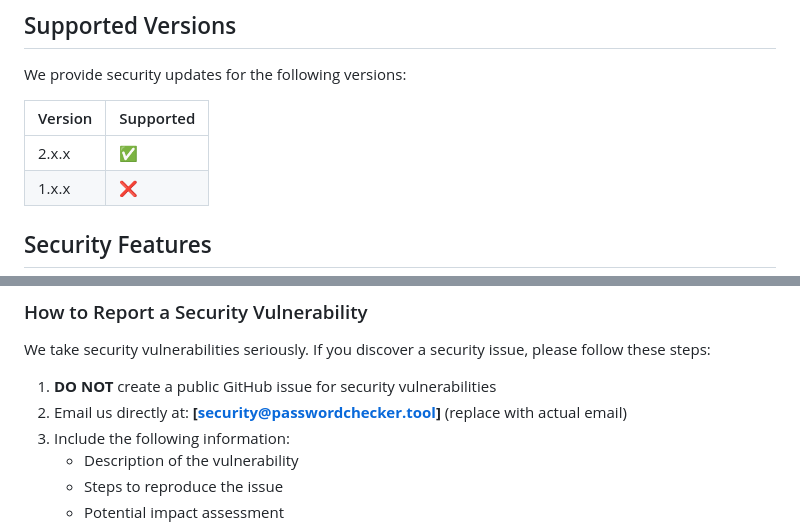
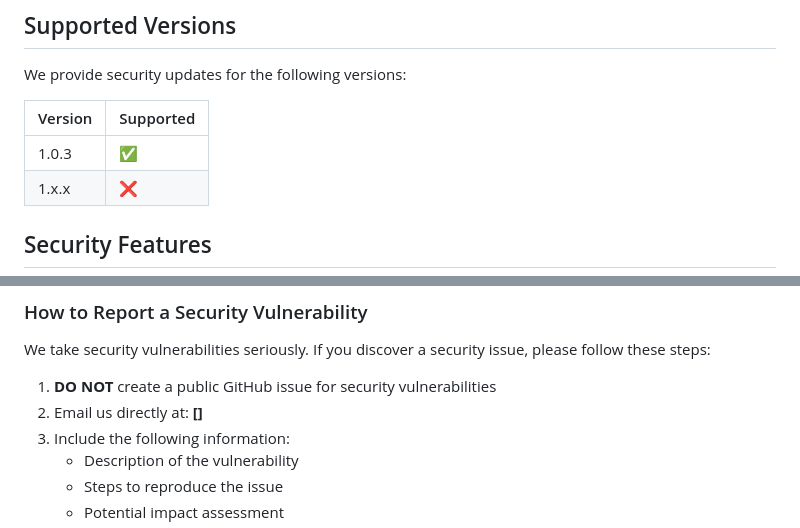
Before and after one commit to ZIEatBabysZ/Password-Strength-Checker-Tool, a Markdown page: SECURITY.md, 2 parts joined by grey strips. Rendered like a GitHub page.

```diff
--- a/SECURITY.md
+++ b/SECURITY.md
@@ -10,7 +10,7 @@ We provide security updates for the following versions:
 
 | Version | Supported          |
 | ------- | ------------------ |
-| 2.x.x   | :white_check_mark: |
+| 1.0.3   | :white_check_mark: |
 | 1.x.x   | :x:                |
 
 ## Security Features
@@ -46,7 +46,7 @@ We provide security updates for the following versions:
 We take security vulnerabilities seriously. If you discover a security issue, please follow these steps:
 
 1. **DO NOT** create a public GitHub issue for security vulnerabilities
-2. Email us directly at: **[security@passwordchecker.tool]** (replace with actual email)
+2. Email us directly at: **[]**
 3. Include the following information:
    - Description of the vulnerability
    - Steps to reproduce the issue
```
